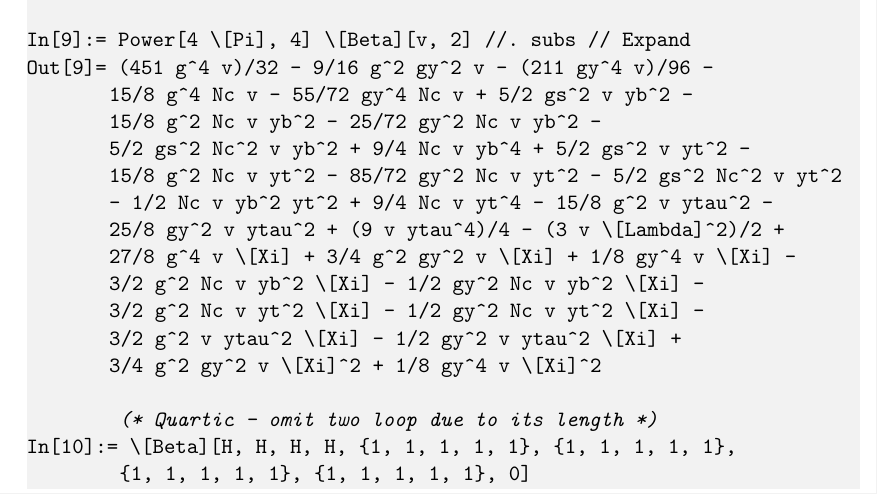
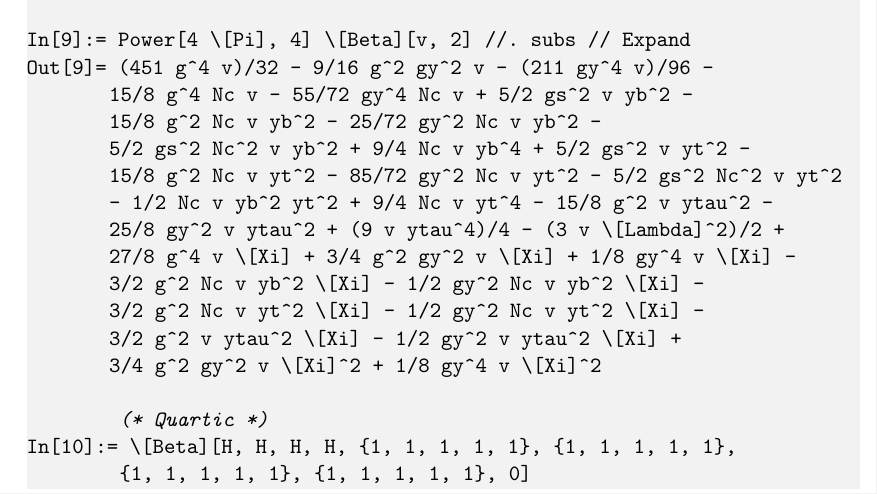
Before and after one commit to TomSteu/ARGES, a LaTeX document (doc/ARGES.tex): part of page 12 of 15, cut so that both start at the same text. Compiled offline with pdfLaTeX.

Commit message:
update doc again

```diff
--- a/doc/ARGES.tex
+++ b/doc/ARGES.tex
@@ -264,7 +264,7 @@ Out[9]= (451 g^4 v)/32 - 9/16 g^2 gy^2 v - (211 gy^4 v)/96 -
         3/2 g^2 v ytau^2 \[Xi] - 1/2 gy^2 v ytau^2 \[Xi] +
         3/4 g^2 gy^2 v \[Xi]^2 + 1/8 gy^4 v \[Xi]^2
 
-         (* Quartic - omit two loop due to its length *)
+         (* Quartic *)
 In[10]:= \[Beta][H, H, H, H, {1, 1, 1, 1, 1}, {1, 1, 1, 1, 1},
          {1, 1, 1, 1, 1}, {1, 1, 1, 1, 1}, 0]
 Out[10]= \[Lambda]/2
```
